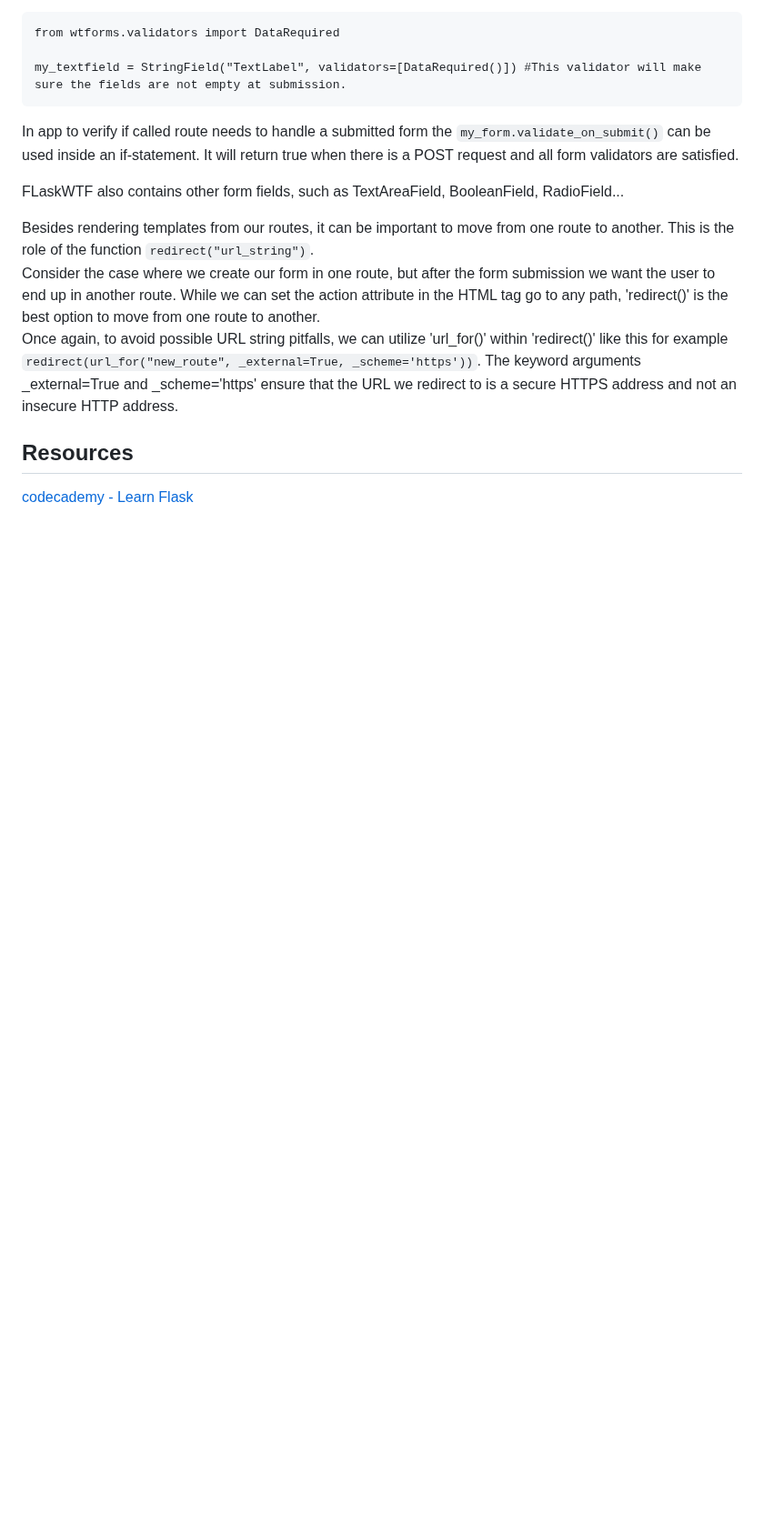
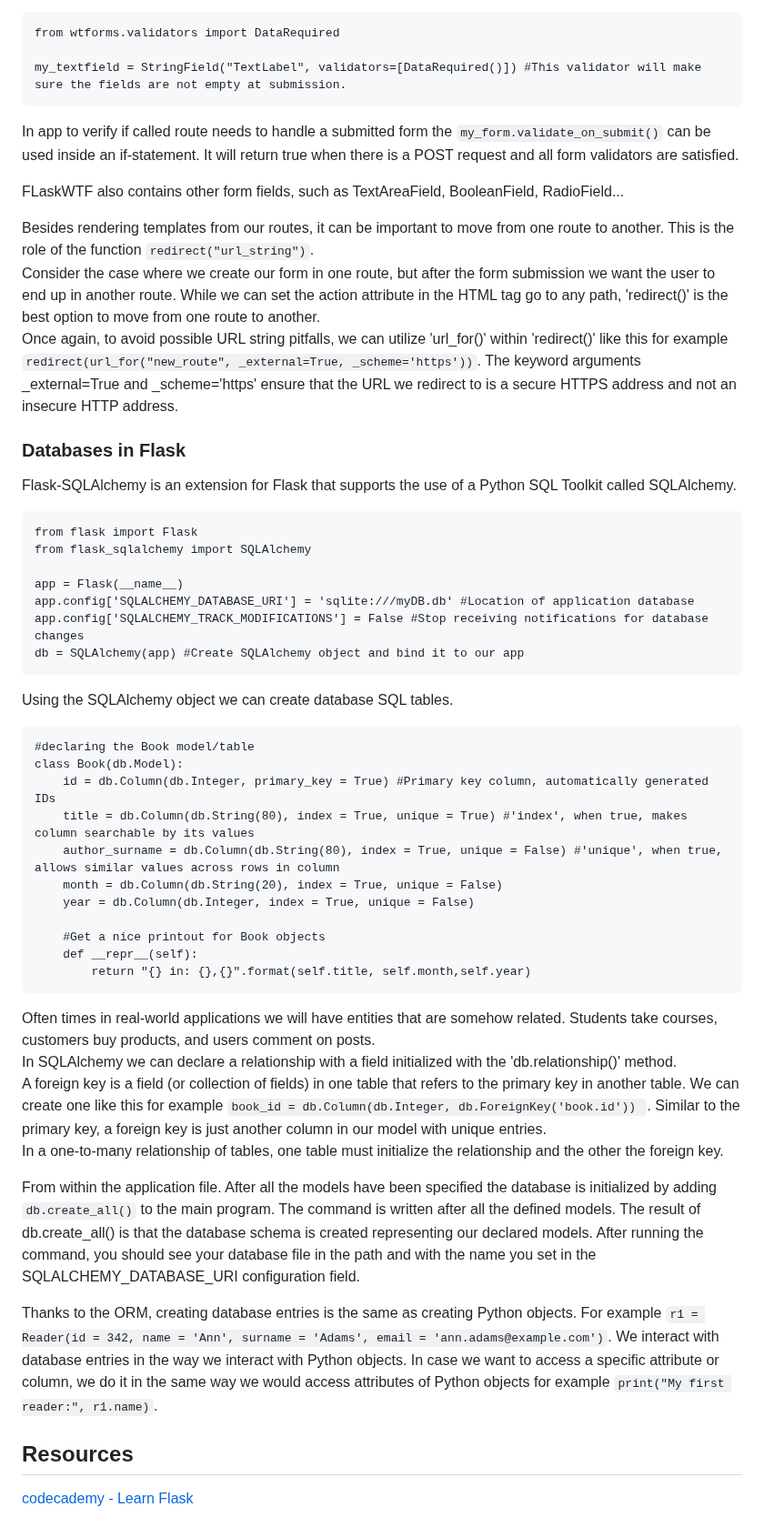
Before and after one commit to artainmo/web-development, a Markdown page: back-front-end/flask/README.md, the part around the change. Shown at 91% size. Drawn GitHub-style; blank space fills up the shorter version.

````diff
--- a/back-front-end/flask/README.md
+++ b/back-front-end/flask/README.md
@@ -180,5 +180,44 @@ Besides rendering templates from our routes, it can be important to move from on
 Consider the case where we create our form in one route, but after the form submission we want the user to end up in another route. While we can set the action attribute in the HTML <form> tag go to any path, 'redirect()' is the best option to move from one route to another.<br>
 Once again, to avoid possible URL string pitfalls, we can utilize 'url_for()' within 'redirect()' like this for example `redirect(url_for("new_route", _external=True, _scheme='https'))`. The keyword arguments _external=True and _scheme='https' ensure that the URL we redirect to is a secure HTTPS address and not an insecure HTTP address.
 
+### Databases in Flask
+Flask-SQLAlchemy is an extension for Flask that supports the use of a Python SQL Toolkit called SQLAlchemy.
+```
+from flask import Flask
+from flask_sqlalchemy import SQLAlchemy
+
+app = Flask(__name__)
+app.config['SQLALCHEMY_DATABASE_URI'] = 'sqlite:///myDB.db' #Location of application database
+app.config['SQLALCHEMY_TRACK_MODIFICATIONS'] = False #Stop receiving notifications for database changes
+db = SQLAlchemy(app) #Create SQLAlchemy object and bind it to our app
+```
+
+Using the SQLAlchemy object we can create database SQL tables.
+```
+#declaring the Book model/table
+class Book(db.Model):
+    id = db.Column(db.Integer, primary_key = True) #Primary key column, automatically generated IDs
+    title = db.Column(db.String(80), index = True, unique = True) #'index', when true, makes column searchable by its values
+    author_surname = db.Column(db.String(80), index = True, unique = False) #'unique', when true, allows similar values across rows in column
+    month = db.Column(db.String(20), index = True, unique = False)
+    year = db.Column(db.Integer, index = True, unique = False)
+
+    #Get a nice printout for Book objects
+    def __repr__(self):
+        return "{} in: {},{}".format(self.title, self.month,self.year)
+```
+
+Often times in real-world applications we will have entities that are somehow related. Students take courses, customers buy products, and users comment on posts.<br>
+In SQLAlchemy we can declare a relationship with a field initialized with the 'db.relationship()' method.<br>
+A foreign key is a field (or collection of fields) in one table that refers to the primary key in another table. We can create one like this for example `book_id = db.Column(db.Integer, db.ForeignKey('book.id'))
+`. Similar to the primary key, a foreign key is just another column in our model with unique entries.<br>
+In a one-to-many relationship of tables, one table must initialize the relationship and the other the foreign key.
+
+From within the application file. After all the models have been specified the database is initialized by adding `db.create_all()` to the main program. The command is written after all the defined models. The result of db.create_all() is that the database schema is created representing our declared models. After running the command, you should see your database file in the path and with the name you set in the SQLALCHEMY_DATABASE_URI configuration field.
+
+Thanks to the ORM, creating database entries is the same as creating Python objects. For example `r1 = Reader(id = 342, name = 'Ann', surname = 'Adams', email = 'ann.adams@example.com')`. We interact with database entries in the way we interact with Python objects. In case we want to access a specific attribute or column, we do it in the same way we would access attributes of Python objects for example `print("My first reader:", r1.name)`.
+
+
+
 ## Resources
 [codecademy - Learn Flask](https://www.codecademy.com/learn/learn-flask)
````
